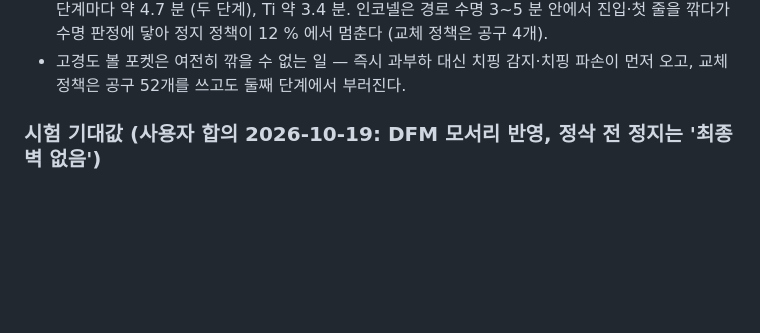
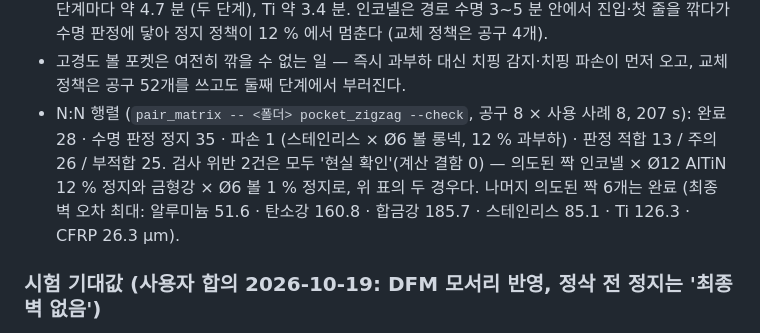
Before and after one commit to Qntology/endmill-sandbox, a Markdown page: docs/pocket-zigzag-path.md, the part around the change. Rendered like a GitHub page; blank space fills up the shorter version.

Commit message:
포켓 경로 문서: N:N 행렬(pocket_zigzag --check) 결과 — 계산 결함 0, 현실 확인 2건은 인코넬·금형강 의도된 짝 정지
Co-Authored-By: Claude Opus 5.5 <noreply@anthropic.com>

```diff
--- a/docs/pocket-zigzag-path.md
+++ b/docs/pocket-zigzag-path.md
@@ -93,6 +93,10 @@
 * 절삭 시간이 는 몫의 대부분은 헬리컬 진입이다 — 공구 중심 이송이 슬롯 이송의 1/3 이라 인코넬은 단계마다 약 4.7 분 (두 단계), Ti 약 3.4 분.
   인코넬은 경로 수명 3~5 분 안에서 진입·첫 줄을 깎다가 수명 판정에 닿아 정지 정책이 12 % 에서 멈춘다 (교체 정책은 공구 4개).
 * 고경도 볼 포켓은 여전히 깎을 수 없는 일 — 즉시 과부하 대신 치핑 감지·치핑 파손이 먼저 오고, 교체 정책은 공구 52개를 쓰고도 둘째 단계에서 부러진다.
+* N:N 행렬 (`pair_matrix -- <폴더> pocket_zigzag --check`, 공구 8 × 사용 사례 8, 207 s): 완료 28 · 수명 판정 정지 35 · 파손 1 (스테인리스 × Ø6 볼 롱넥,
+  12 % 과부하) · 판정 적합 13 / 주의 26 / 부적합 25. 검사 위반 2건은 모두 '현실 확인'(계산 결함 0) — 의도된 짝 인코넬 × Ø12 AlTiN 12 % 정지와
+  금형강 × Ø6 볼 1 % 정지로, 위 표의 두 경우다. 나머지 의도된 짝 6개는 완료 (최종 벽 오차 최대: 알루미늄 51.6 · 탄소강 160.8 · 합금강 185.7 ·
+  스테인리스 85.1 · Ti 126.3 · CFRP 26.3 µm).
 
 ### 시험 기대값 (사용자 합의 2026-10-19: DFM 모서리 반영, 정삭 전 정지는 '최종 벽 없음')
 
```
